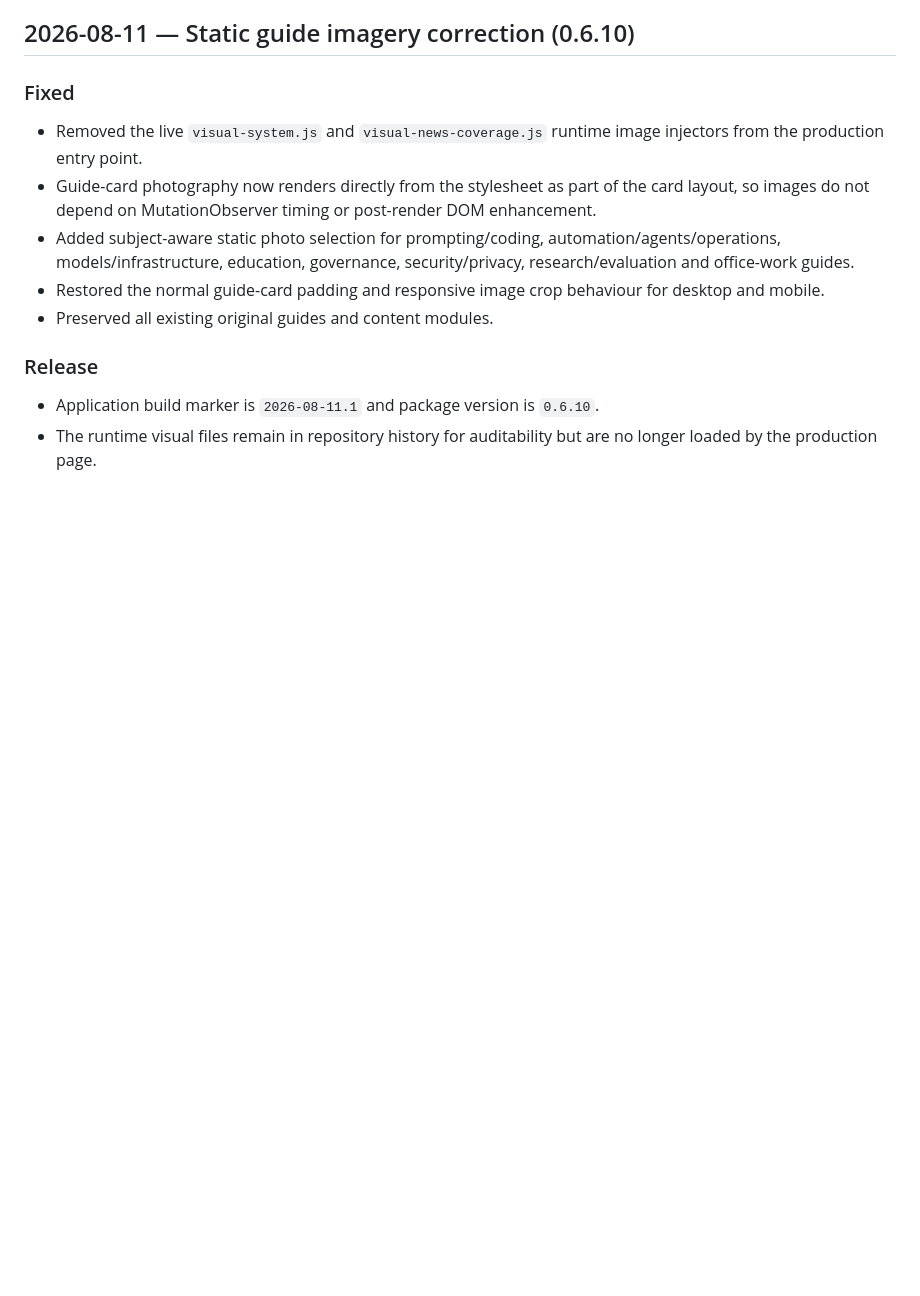
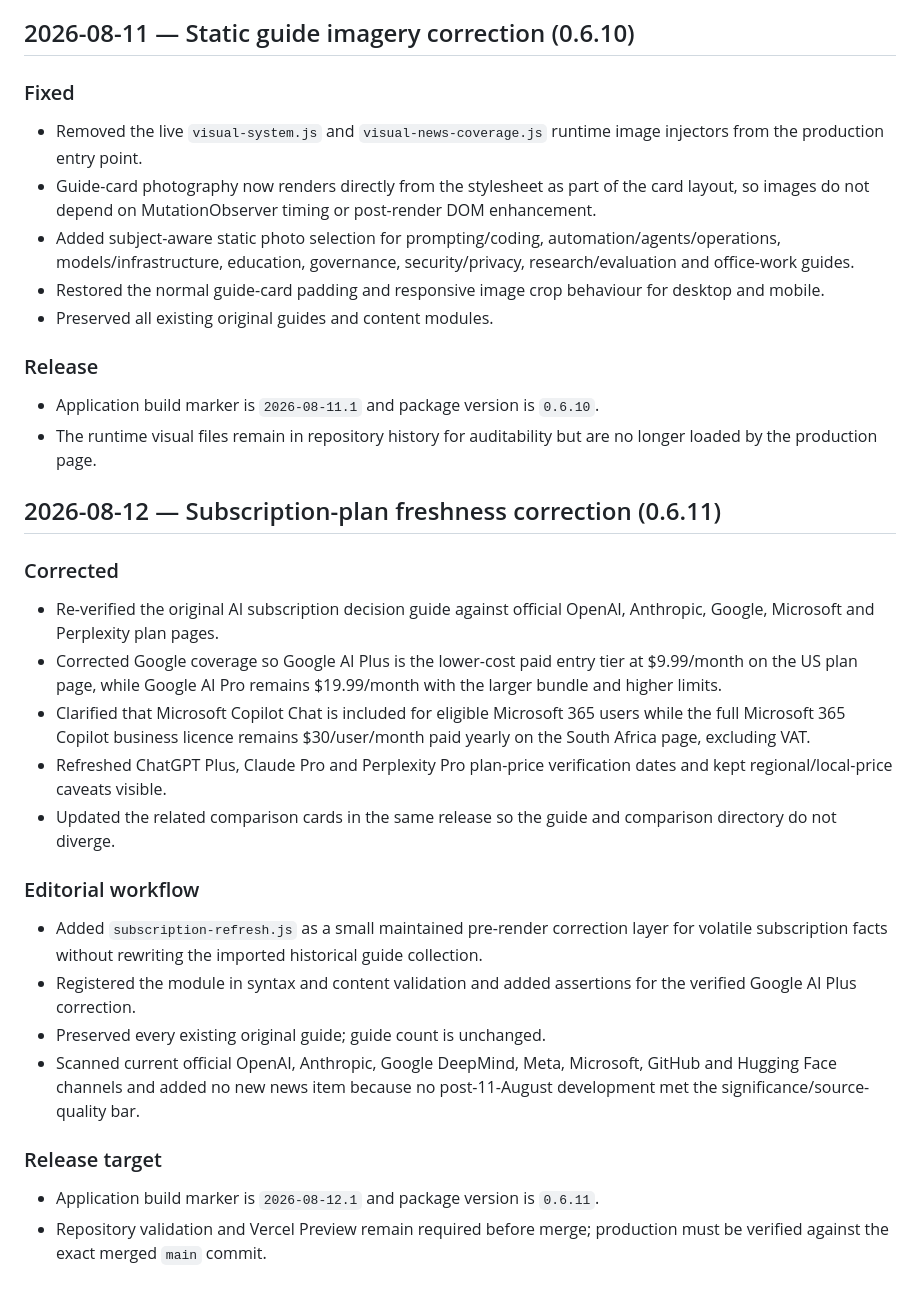
Before and after one commit to Mr-Meow-ZA/ai-compass, a Markdown page: CHANGELOG.md, the part around the change. Drawn GitHub-style; blank space fills up the shorter version.

Commit message:
Document subscription freshness correction

```diff
--- a/CHANGELOG.md
+++ b/CHANGELOG.md
@@ -246,3 +246,25 @@
 
 - Application build marker is `2026-08-11.1` and package version is `0.6.10`.
 - The runtime visual files remain in repository history for auditability but are no longer loaded by the production page.
+
+## 2026-08-12 — Subscription-plan freshness correction (0.6.11)
+
+### Corrected
+
+- Re-verified the original AI subscription decision guide against official OpenAI, Anthropic, Google, Microsoft and Perplexity plan pages.
+- Corrected Google coverage so Google AI Plus is the lower-cost paid entry tier at $9.99/month on the US plan page, while Google AI Pro remains $19.99/month with the larger bundle and higher limits.
+- Clarified that Microsoft Copilot Chat is included for eligible Microsoft 365 users while the full Microsoft 365 Copilot business licence remains $30/user/month paid yearly on the South Africa page, excluding VAT.
+- Refreshed ChatGPT Plus, Claude Pro and Perplexity Pro plan-price verification dates and kept regional/local-price caveats visible.
+- Updated the related comparison cards in the same release so the guide and comparison directory do not diverge.
+
+### Editorial workflow
+
+- Added `subscription-refresh.js` as a small maintained pre-render correction layer for volatile subscription facts without rewriting the imported historical guide collection.
+- Registered the module in syntax and content validation and added assertions for the verified Google AI Plus correction.
+- Preserved every existing original guide; guide count is unchanged.
+- Scanned current official OpenAI, Anthropic, Google DeepMind, Meta, Microsoft, GitHub and Hugging Face channels and added no new news item because no post-11-August development met the significance/source-quality bar.
+
+### Release target
+
+- Application build marker is `2026-08-12.1` and package version is `0.6.11`.
+- Repository validation and Vercel Preview remain required before merge; production must be verified against the exact merged `main` commit.
```
